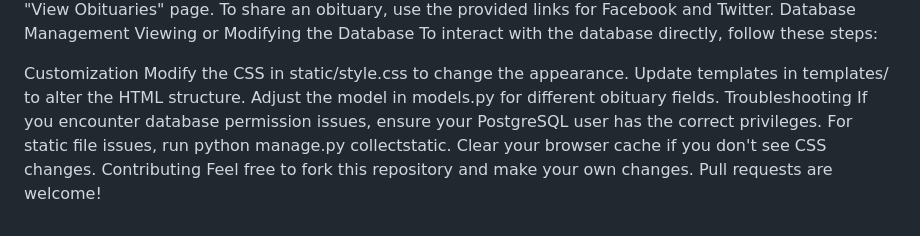
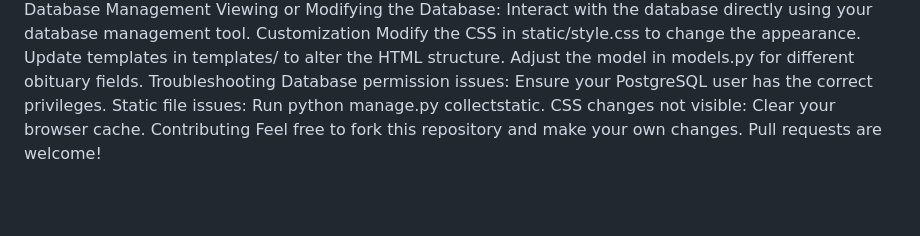
Before and after one commit to lynnkathomi/Obituary, a Markdown page: README.md, the part around the change printed below. Drawn GitHub-style; blank space fills up the shorter version.

```diff
--- a/README.md
+++ b/README.md
@@ -105,15 +95,13 @@ To share an obituary, use the provided links for Facebook and Twitter.
 Database Management
-Viewing or Modifying the Database
-To interact with the database directly, follow these steps:
-
-
+Viewing or Modifying the Database:
+Interact with the database directly using your database management tool.
 Customization
 Modify the CSS in static/style.css to change the appearance.
 Update templates in templates/ to alter the HTML structure.
 Adjust the model in models.py for different obituary fields.
 Troubleshooting
-If you encounter database permission issues, ensure your PostgreSQL user has the correct privileges.
-For static file issues, run python manage.py collectstatic.
-Clear your browser cache if you don't see CSS changes.
+Database permission issues: Ensure your PostgreSQL user has the correct privileges.
+Static file issues: Run python manage.py collectstatic.
+CSS changes not visible: Clear your browser cache.
 Contributing
 Feel free to fork this repository and make your own changes. Pull requests are welcome!
```
Also changed, not shown: other parts of README.md (+55 -65 lines).
